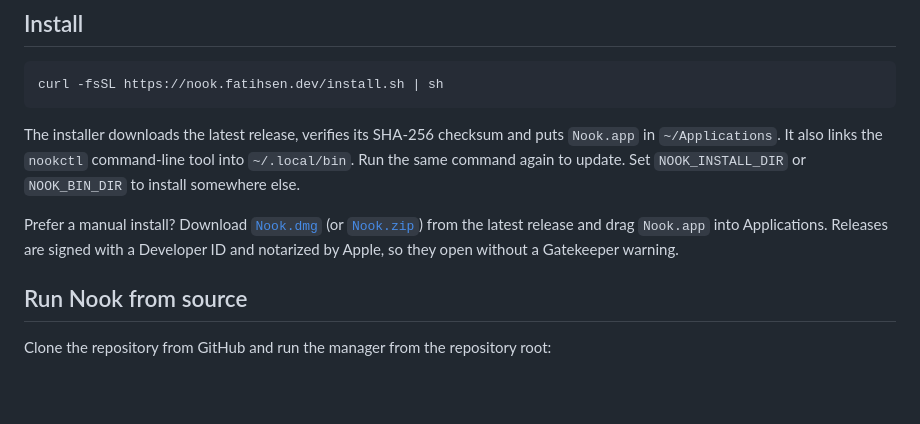
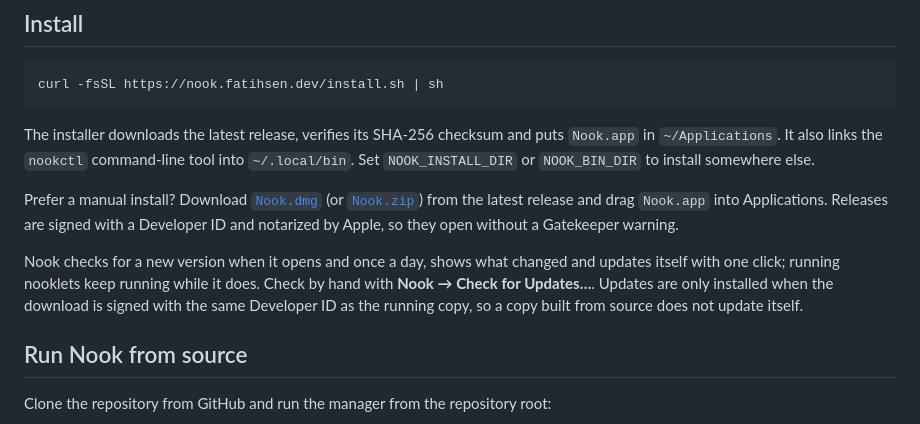
Before and after one commit to fatihsen-dev/nook, a Markdown page: README.md, the part around the change. GitHub-like rendering; blank space fills up the shorter version.

Commit message:
docs: document in-app updates and release notes

````diff
--- a/README.md
+++ b/README.md
@@ -30,9 +30,11 @@ Build a clock, mini dock, now-playing panel, system monitor, timer, or any other
 curl -fsSL https://nook.fatihsen.dev/install.sh | sh
 ```
 
-The installer downloads the latest release, verifies its SHA-256 checksum and puts `Nook.app` in `~/Applications`. It also links the `nookctl` command-line tool into `~/.local/bin`. Run the same command again to update. Set `NOOK_INSTALL_DIR` or `NOOK_BIN_DIR` to install somewhere else.
+The installer downloads the latest release, verifies its SHA-256 checksum and puts `Nook.app` in `~/Applications`. It also links the `nookctl` command-line tool into `~/.local/bin`. Set `NOOK_INSTALL_DIR` or `NOOK_BIN_DIR` to install somewhere else.
 
 Prefer a manual install? Download [`Nook.dmg`](https://github.com/fatihsen-dev/nook/releases/latest/download/Nook.dmg) (or [`Nook.zip`](https://github.com/fatihsen-dev/nook/releases/latest/download/Nook.zip)) from the latest release and drag `Nook.app` into Applications. Releases are signed with a Developer ID and notarized by Apple, so they open without a Gatekeeper warning.
+
+Nook checks for a new version when it opens and once a day, shows what changed and updates itself with one click; running nooklets keep running while it does. Check by hand with **Nook → Check for Updates…**. Updates are only installed when the download is signed with the same Developer ID as the running copy, so a copy built from source does not update itself.
 
 ## Run Nook from source
 
````
Also changed, not shown: docs/architecture.md (+9 -5 lines).
